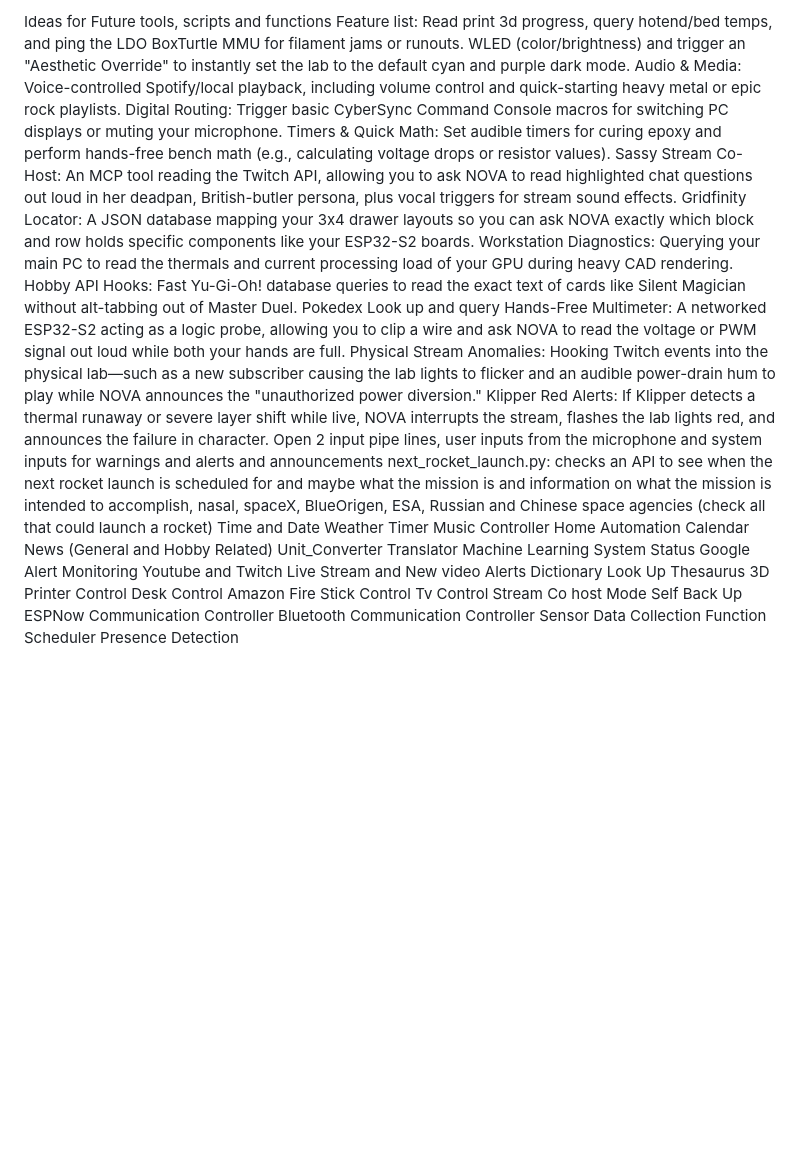
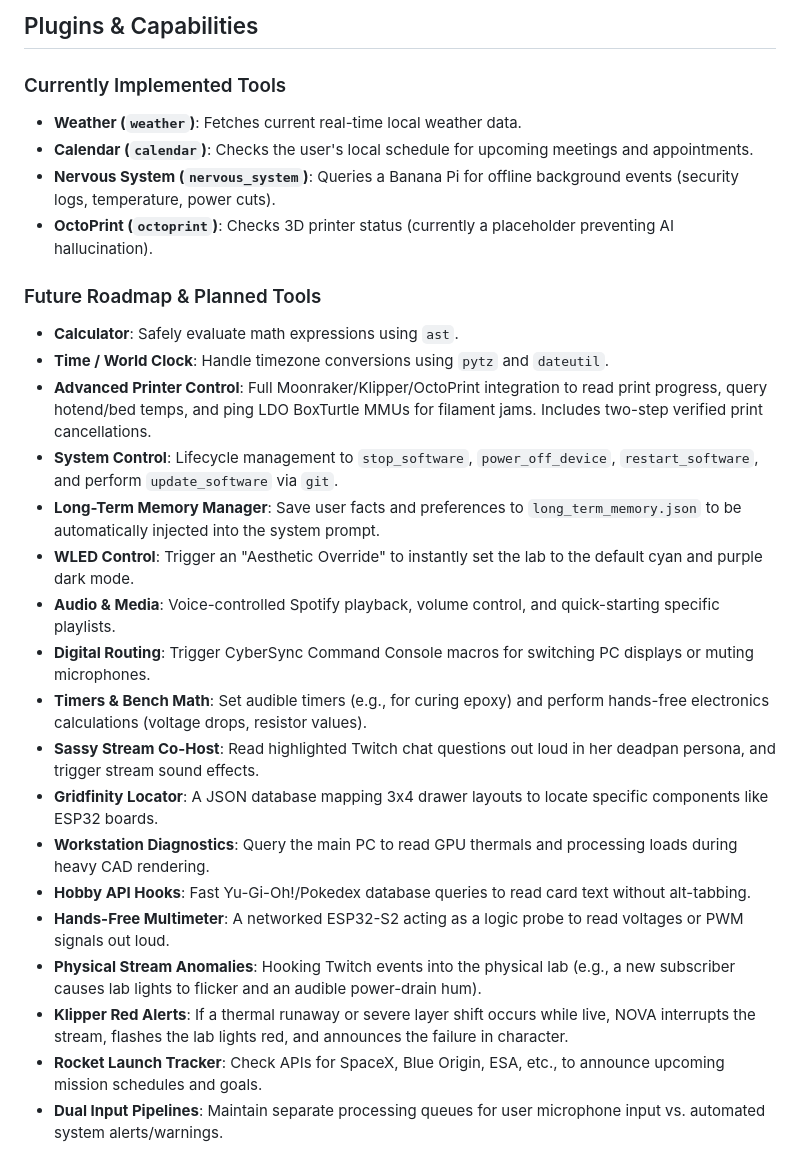
Before and after one commit to Bl4st01s3/NOVA-V4, a Markdown page: PROJECT.md, the part around one of its changes. Drawn GitHub-style; blank space fills up the shorter version.

```diff
--- a/PROJECT.md
+++ b/PROJECT.md
@@ -38,43 +25,28 @@ ESP32 Physical UI: Develop C++/Arduino firmware for a 1.29-inch ESP32 screen to
 
-Ideas for Future tools, scripts and functions
-Feature list:
-Read print 3d progress, query hotend/bed temps, and ping the LDO BoxTurtle MMU for filament jams or runouts.
-WLED (color/brightness) and trigger an "Aesthetic Override" to instantly set the lab to the default cyan and purple dark mode.
-Audio & Media: Voice-controlled Spotify/local playback, including volume control and quick-starting heavy metal or epic rock playlists.
-Digital Routing: Trigger basic CyberSync Command Console macros for switching PC displays or muting your microphone.
-Timers & Quick Math: Set audible timers for curing epoxy and perform hands-free bench math (e.g., calculating voltage drops or resistor values).
-Sassy Stream Co-Host: An MCP tool reading the Twitch API, allowing you to ask NOVA to read highlighted chat questions out loud in her deadpan, British-butler persona, plus vocal triggers for stream sound effects.
-Gridfinity Locator: A JSON database mapping your 3x4 drawer layouts so you can ask NOVA exactly which block and row holds specific components like your ESP32-S2 boards.
-Workstation Diagnostics: Querying your main PC to read the thermals and current processing load of your GPU during heavy CAD rendering.
-Hobby API Hooks: Fast Yu-Gi-Oh! database queries to read the exact text of cards like Silent Magician without alt-tabbing out of Master Duel. Pokedex Look up and query
-Hands-Free Multimeter: A networked ESP32-S2 acting as a logic probe, allowing you to clip a wire and ask NOVA to read the voltage or PWM signal out loud while both your hands are full.
-Physical Stream Anomalies: Hooking Twitch events into the physical lab—such as a new subscriber causing the lab lights to flicker and an audible power-drain hum to play while NOVA announces the "unauthorized power diversion."
-Klipper Red Alerts: If Klipper detects a thermal runaway or severe layer shift while live, NOVA interrupts the stream, flashes the lab lights red, and announces the failure in character.
-Open 2 input pipe lines, user inputs from the microphone and system inputs for warnings and alerts and announcements
-next_rocket_launch.py: checks an API to see when the next rocket launch is scheduled for and maybe what the mission is and information on what the mission is intended to accomplish, nasal, spaceX, BlueOrigen, ESA, Russian and Chinese space agencies (check all that could launch a rocket)
-Time and Date
-Weather
-Timer
-Music Controller
-Home Automation
-Calendar
-News (General and Hobby Related)
-Unit_Converter
-Translator
-Machine Learning
-System Status
-Google Alert Monitoring
-Youtube and Twitch Live Stream and New video Alerts
-Dictionary Look Up
-Thesaurus
-3D Printer Control
-Desk Control
-Amazon Fire Stick Control
-Tv Control
-Stream Co host Mode
-Self Back Up
-ESPNow Communication Controller
-Bluetooth Communication Controller
-Sensor Data Collection
-Function Scheduler
-Presence Detection
+## Plugins & Capabilities
+
+### Currently Implemented Tools
+*   **Weather (`weather`)**: Fetches current real-time local weather data.
+*   **Calendar (`calendar`)**: Checks the user's local schedule for upcoming meetings and appointments.
+*   **Nervous System (`nervous_system`)**: Queries a Banana Pi for offline background events (security logs, temperature, power cuts).
+*   **OctoPrint (`octoprint`)**: Checks 3D printer status (currently a placeholder preventing AI hallucination).
+
+### Future Roadmap & Planned Tools
+*   **Calculator**: Safely evaluate math expressions using `ast`.
+*   **Time / World Clock**: Handle timezone conversions using `pytz` and `dateutil`.
+*   **Advanced Printer Control**: Full Moonraker/Klipper/OctoPrint integration to read print progress, query hotend/bed temps, and ping LDO BoxTurtle MMUs for filament jams. Includes two-step verified print cancellations.
+*   **System Control**: Lifecycle management to `stop_software`, `power_off_device`, `restart_software`, and perform `update_software` via `git`.
+*   **Long-Term Memory Manager**: Save user facts and preferences to `long_term_memory.json` to be automatically injected into the system prompt.
+*   **WLED Control**: Trigger an "Aesthetic Override" to instantly set the lab to the default cyan and purple dark mode.
+*   **Audio & Media**: Voice-controlled Spotify playback, volume control, and quick-starting specific playlists.
+*   **Digital Routing**: Trigger CyberSync Command Console macros for switching PC displays or muting microphones.
+*   **Timers & Bench Math**: Set audible timers (e.g., for curing epoxy) and perform hands-free electronics calculations (voltage drops, resistor values).
+*   **Sassy Stream Co-Host**: Read highlighted Twitch chat questions out loud in her deadpan persona, and trigger stream sound effects.
+*   **Gridfinity Locator**: A JSON database mapping 3x4 drawer layouts to locate specific components like ESP32 boards.
+*   **Workstation Diagnostics**: Query the main PC to read GPU thermals and processing loads during heavy CAD rendering.
+*   **Hobby API Hooks**: Fast Yu-Gi-Oh!/Pokedex database queries to read card text without alt-tabbing.
+*   **Hands-Free Multimeter**: A networked ESP32-S2 acting as a logic probe to read voltages or PWM signals out loud.
+*   **Physical Stream Anomalies**: Hooking Twitch events into the physical lab (e.g., a new subscriber causes lab lights to flicker and an audible power-drain hum).
+*   **Klipper Red Alerts**: If a thermal runaway or severe layer shift occurs while live, NOVA interrupts the stream, flashes the lab lights red, and announces the failure in character.
+*   **Rocket Launch Tracker**: Check APIs for SpaceX, Blue Origin, ESA, etc., to announce upcoming mission schedules and goals.
+*   **Dual Input Pipelines**: Maintain separate processing queues for user microphone input vs. automated system alerts/warnings.
```
Also changed, not shown: other parts of PROJECT.md (+17 -30 lines).
